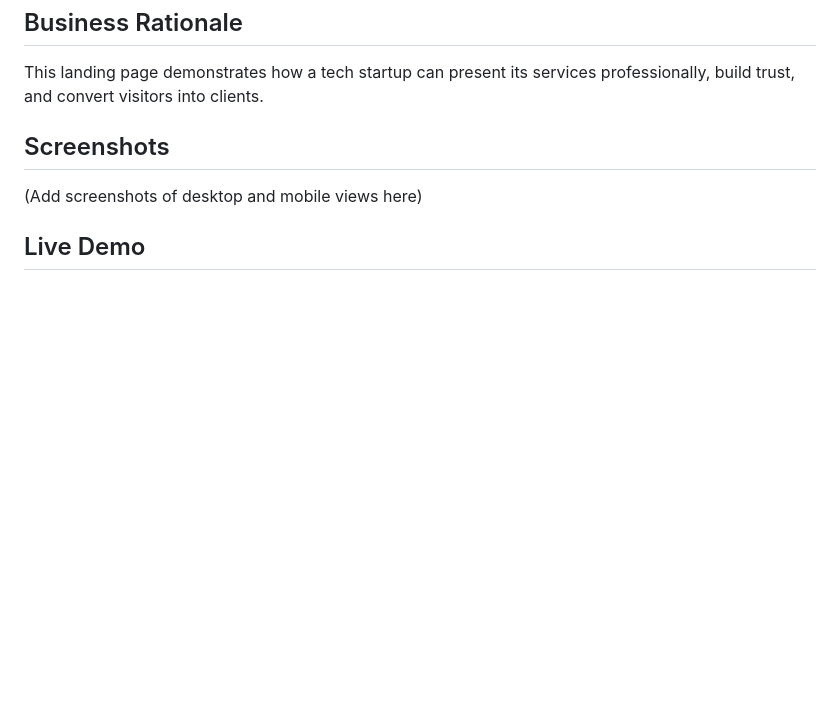
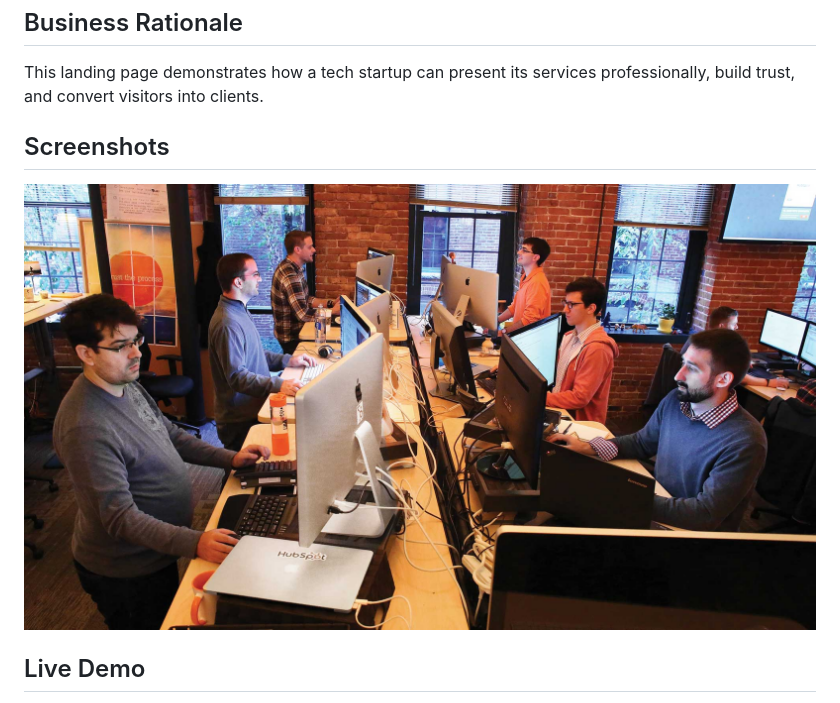
Before and after one commit to maxmillan45/premiumtech-company-, a Markdown page: READ.md, the part around the change printed below. Drawn GitHub-style; pictures changed too: assets/104880359-GettyImages-502715648-hubspot.jpeg (added); blank space fills up the shorter version.

```diff
--- a/READ.md
+++ b/READ.md
@@ -25,6 +25,6 @@ This landing page demonstrates how a tech startup can present its services
 professionally, build trust, and convert visitors into clients.
 
 ## Screenshots
-(Add screenshots of desktop and mobile views here)
+![alt text](assets/104880359-GettyImages-502715648-hubspot.jpeg)
 
 ## Live Demo
```
Also changed, not shown: other parts of READ.md (+1 -1 lines), 1 other file.
